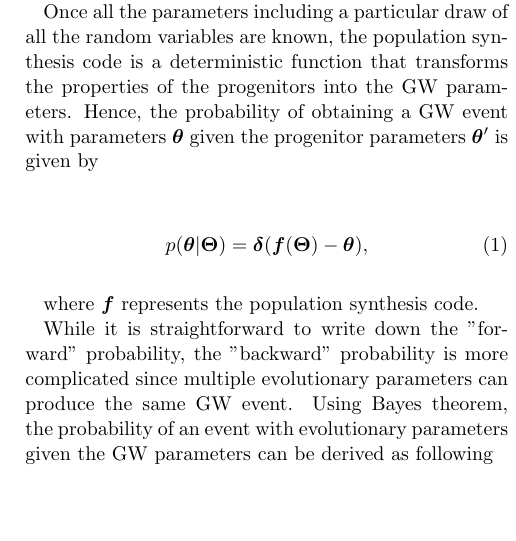
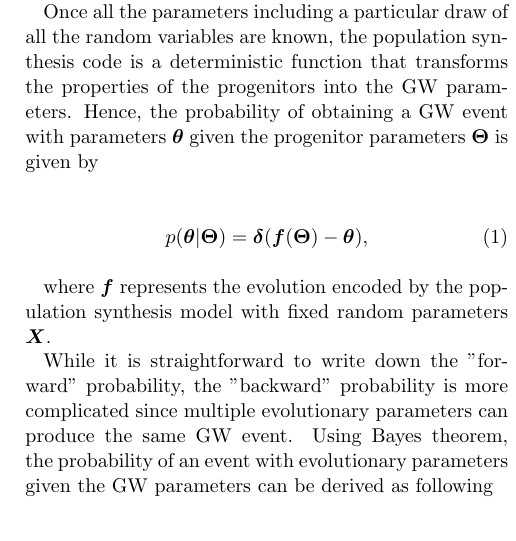
Before and after one commit to kazewong/BackPop, a LaTeX paper (src/ms.tex): part of one column of page 2 of 7, cut so that both start at the same text. Compiled offline with pdfLaTeX.

Commit message:
WIP: edits to Methods Section

```diff
--- a/src/ms.tex
+++ b/src/ms.tex
@@ -86,13 +86,13 @@ which includes $\bm{\theta'}$, $\bm{\lambda}$, and $\bm{X}$.
 
 Once all the parameters including a particular draw of all the random variables are known,
 the population synthesis code is a deterministic function that transforms the properties of the progenitors into the GW parameters.
-Hence, the probability of obtaining a GW event with parameters $\bm{\theta}$ given the progenitor parameters $\bm{\theta}'$ is given by
+Hence, the probability of obtaining a GW event with parameters $\bm{\theta}$ given the progenitor parameters $\bm{\Theta}$ is given by
 
 \begin{align}
     p(\bm{\theta}|\bm{\Theta}) &= \bm{\delta}(\bm{f}(\bm{\Theta})-\bm{\theta}),
 \end{align}
 
-where $\bm{f}$ represents the population synthesis code.
+where $\bm{f}$ represents the evolution encoded by the population synthesis model with fixed random parameters $\bm{X}$.
 
 While it is straightforward to write down the "forward" probability, the "backward" probability is more complicated since multiple evolutionary parameters can produce the same GW event.
 Using Bayes theorem, the probability of an event with evolutionary parameters given the GW parameters can be derived as following
```
